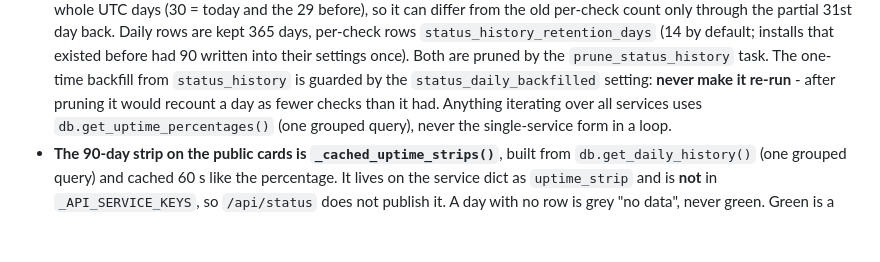
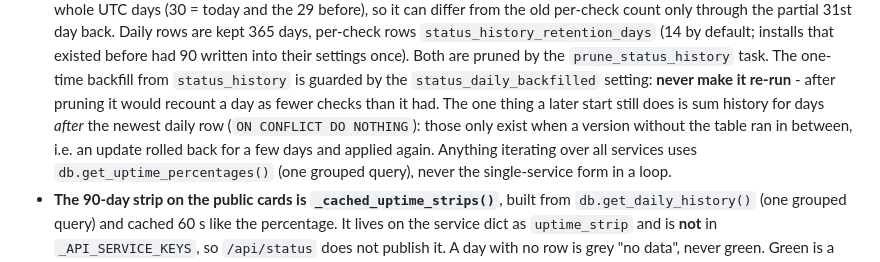
Before and after one commit to Adam4125-officiel/Status-Portal, a Markdown page: docs/claude/sessions-caching-db.md, the part around the change. Rendered like a GitHub page; blank space fills up the shorter version.

Commit message:
Docs: the daily backfill also fills days after a rollback
Co-Authored-By: Claude Fable 5.2 <noreply@anthropic.com>
Claude-Session: https://claude.ai/code/session_01KLoAdVsRoArNdHAKWWYj29

```diff
--- a/docs/claude/sessions-caching-db.md
+++ b/docs/claude/sessions-caching-db.md
@@ -74,6 +74,9 @@
   Both are pruned by the `prune_status_history` task. The one-time backfill from
   `status_history` is guarded by the `status_daily_backfilled` setting: **never make
   it re-run** - after pruning it would recount a day as fewer checks than it had.
+  The one thing a later start still does is sum history for days *after* the newest
+  daily row (`ON CONFLICT DO NOTHING`): those only exist when a version without the
+  table ran in between, i.e. an update rolled back for a few days and applied again.
   Anything iterating over all services uses `db.get_uptime_percentages()` (one
   grouped query), never the single-service form in a loop.
 - **The 90-day strip on the public cards is `_cached_uptime_strips()`**, built from
```
